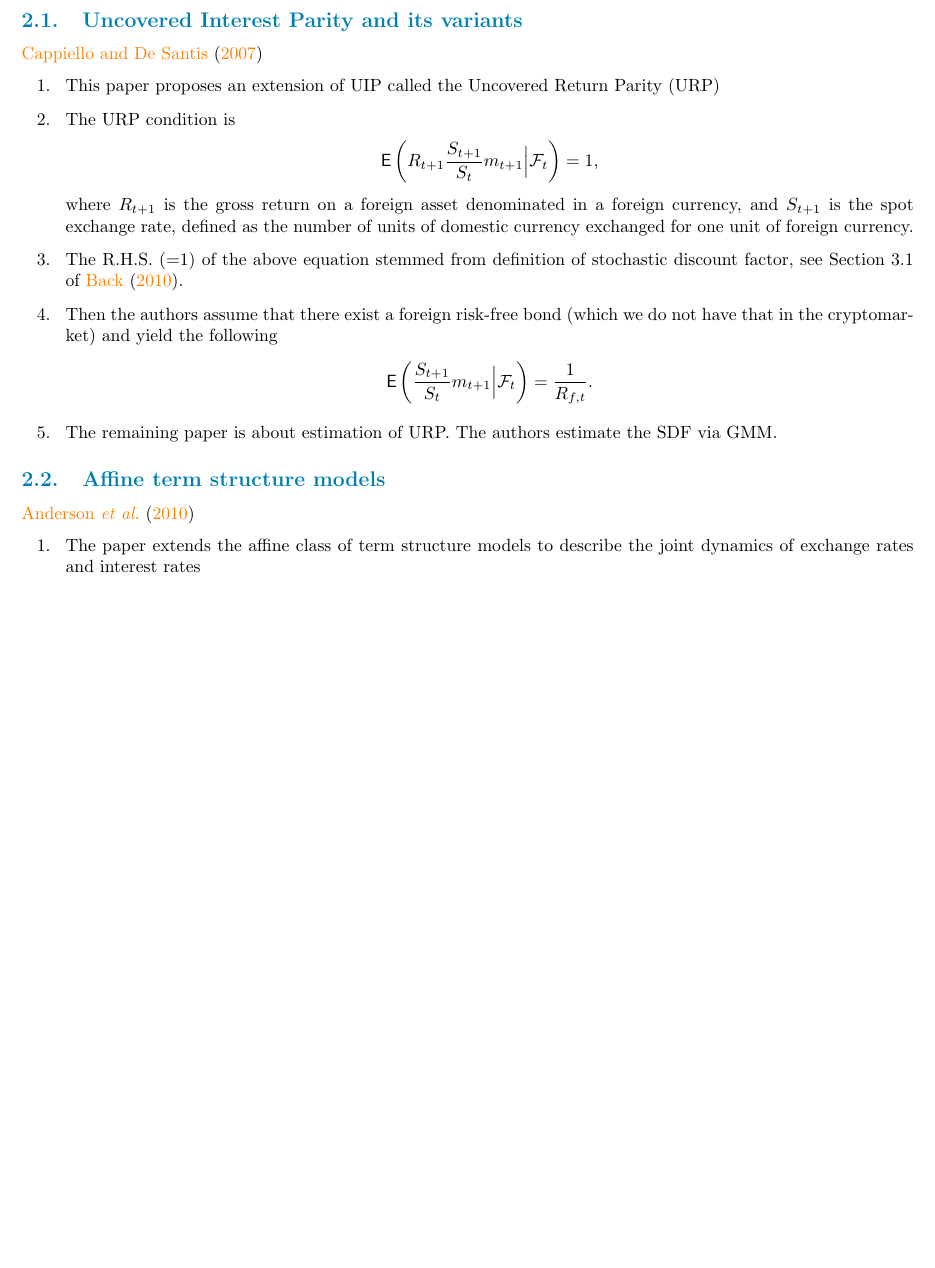
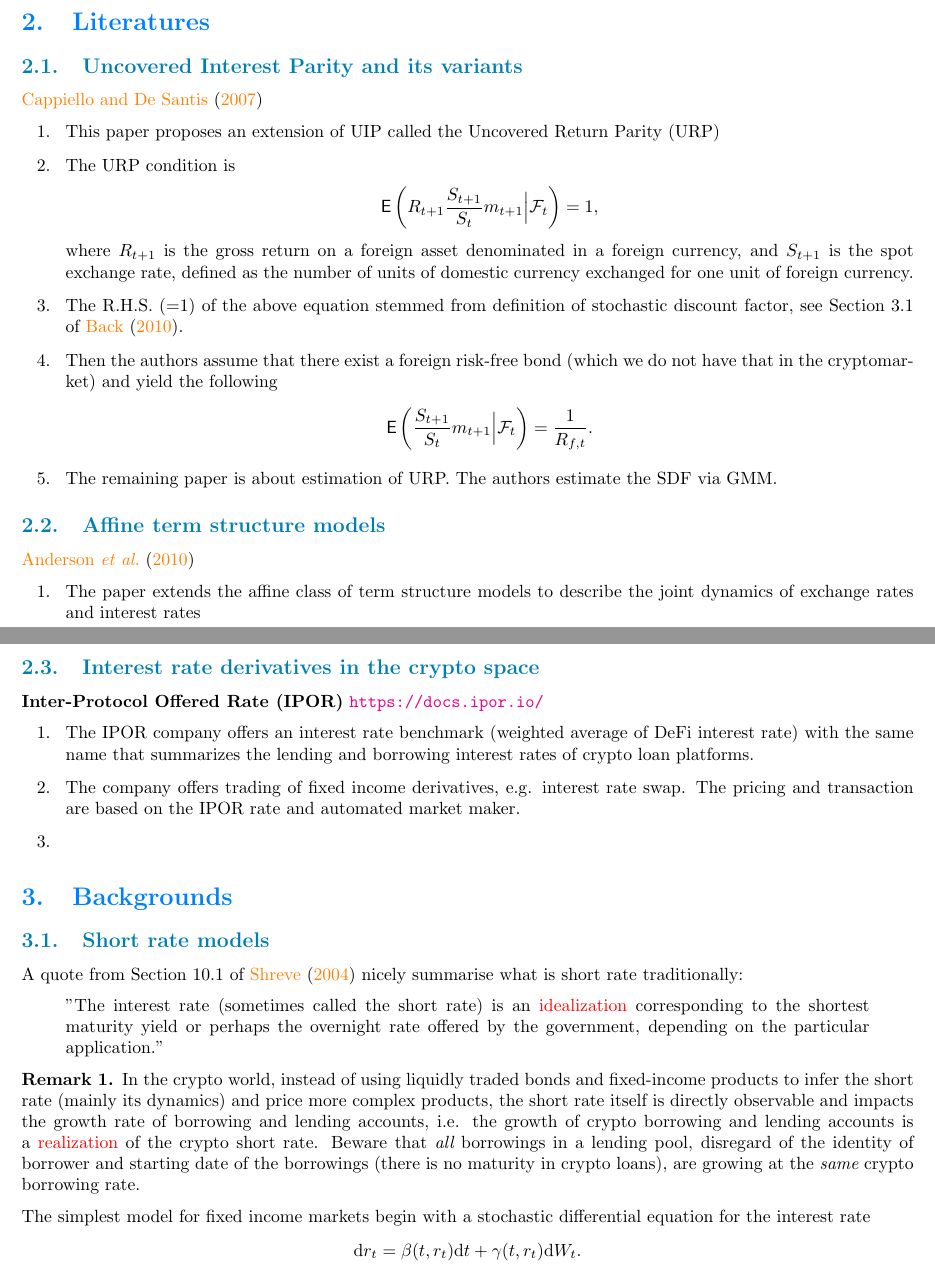
Before and after one commit to francisliu2/Defi_interestRate, a LaTeX paper (latex/notes.tex): part of page 4 of 5 before the commit and two parts of pages 4 and 5 of 8 after it, the two joined at a grey line, cut at the place of the change, the shorter picture padded with empty space. The pictures show the PDF file latex/notes.pdf that the author committed with the source.

Commit message:
added some ideas.

```diff
--- a/latex/notes.tex
+++ b/latex/notes.tex
@@ -170,3 +172,33 @@ The above UIP condition open quite some questions
   \item The paper extends the affine class of term structure models to describe the joint dynamics of exchange rates and interest rates
 \end{enumerate}
 
+\subsection{Interest rate derivatives in the crypto space}
+{\bf Inter-Protocol Offered Rate (IPOR)} \url{https://docs.ipor.io/}
+\begin{enumerate}
+  \item The IPOR company offers an interest rate benchmark (weighted average of DeFi interest rate) with the same name that
+  summarizes the lending and borrowing interest rates of crypto loan platforms.
+  \item The company offers trading of fixed income derivatives, e.g. interest rate swap.
+  The pricing and transaction are based on the IPOR rate and automated market maker.
+  \item
+\end{enumerate}
+
+
+
+
+\section{Backgrounds}
+\subsection{Short rate models}
+A quote from Section 10.1 of \cite{Shreve2004a} nicely summarise what is short rate traditionally:
+\begin{displayquote}
+  "The interest rate (sometimes called the short rate) is an {\color{red} idealization} corresponding to the shortest maturity yield or perhaps the overnight rate offered by the government, depending on the particular application."
+\end{displayquote}
+
+\begin{remark}In the crypto world, instead of using liquidly traded bonds and fixed-income products to infer the short rate (mainly its dynamics) and price more complex products,
+ the short rate itself is directly observable and impacts the growth rate of borrowing and lending accounts,
+ i.e. the growth of crypto borrowing and lending accounts is a {\color{red} realization} of the crypto short rate.
+ Beware that {\it all} borrowings in a lending pool, disregard of the identity of borrower and starting date of the borrowings (there is no maturity in crypto loans),
+ are growing at the {\it{same}} crypto borrowing rate. \end{remark}
+
+The simplest model for fixed income markets begin with a stochastic differential equation for the interest rate
+\begin{align*}
+  \dd r_t = \beta(t, r_t)\dd t + \gamma(t, r_t)\dd W_t.
+\end{align*}
@@ -172,0 +222,18 @@ The above UIP condition open quite some questions
+f(T, r)=1.
+\end{align*}
+
+{\bf Hull-White model}\\
+In the Hull-White model, the evolution of the interest rate is given by
+\begin{align*}
+\dd r_t = \left(a(t)-b(t)r_t\right)\dd t \sigma(t) \dd W_t,
+\end{align*}
+where $a(t)$, $b(t)$, and $\sigma(t)$ are non-random positive functions of time.
+The PDE for the zero-coupon bond price becomes
+\begin{align*}
+  \partial_t f(t,r) + \left(a(t)-b(t)\right)\partial_r f(t,r)+ \frac{1}{2}\sigma^2(t)\partial_{rr}f(t,r) = r f(t,r),\
+  f(T, r)=1.
+  \end{align*}
+By ansatz, the solution of the above PDE has a form
+\begin{align*}
+f(t,r) = \exp\left(-r C(t,T)- A(t,T)\right).
+\end{align*}
@@ -173,3 +260,14 @@ The above UIP condition open quite some questions
+  -\partial_t C+ b(t)C-1 &=0\\
+  -\partial_t A - a(t)C+\frac{1}{2}\sigma^2(t)C &=0.
+\end{align*}
+
+Since $f(r,T)=1$, $C(T,T)=A(T,T)=0$. The solution of the above equations is
+\begin{align*}
+  C(t,T) &= \int_t^T \exp\left(-]int_t^s b(v)\dd v\right)\dd s\\
+  A(t,T) &= \int_t^T \left(a(s) C(s,T)-\frac{1}{2}\sigma^2(s)C^2(s,T)\right)\dd s.
+\end{align*}
+
+
 \bibliographystyle{abbrvnamed} %
 \bibliography{finance} %
 \end{document}
```
Also changed, not shown: latex/notes.bbl, latex/notes.pdf, latex/notes.tex (41 more changed lines), 6 other files.
